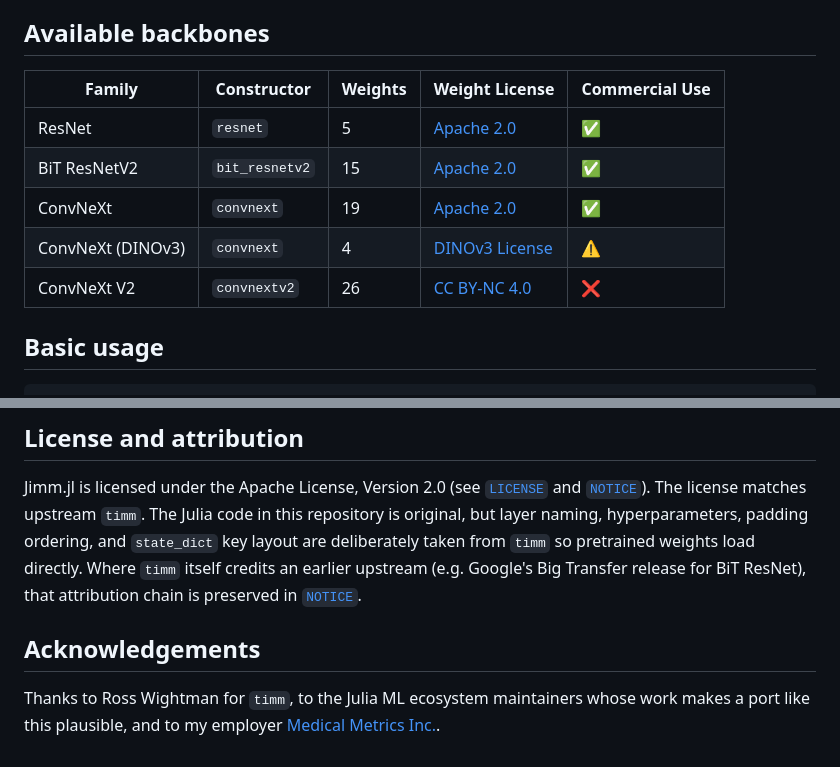
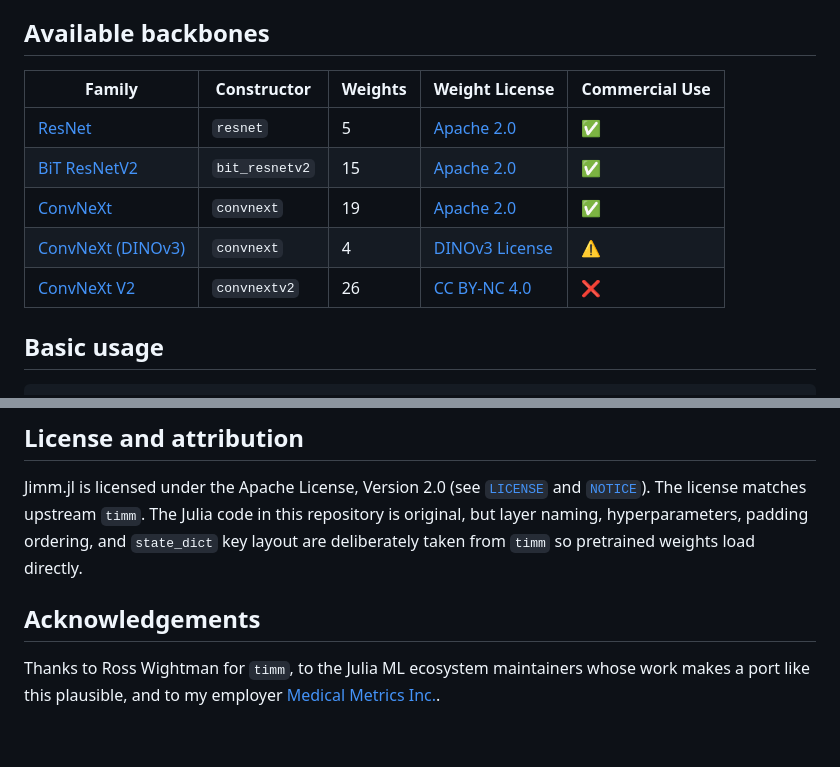
Before and after one commit to csvance/Jimm.jl, a Markdown page: README.md, 2 parts joined by grey strips. Rendered like a GitHub page.

Commit message:
Improving README

```diff
--- a/README.md
+++ b/README.md
@@ -14,13 +14,13 @@ in `.safetensors` format. The name is an homage to the project we port from.
 
 ## Available backbones
 
-| Family            | Constructor    | Weights | Weight License             | Commercial Use |
-|-------------------|----------------|---------|----------------------------|----------------|
-| ResNet            | `resnet`       | 5       | [Apache 2.0][apache2]      | ✅              |
-| BiT ResNetV2      | `bit_resnetv2` | 15      | [Apache 2.0][apache2]      | ✅              |
-| ConvNeXt          | `convnext`     | 19      | [Apache 2.0][apache2]      | ✅              |
-| ConvNeXt (DINOv3) | `convnext`     | 4       | [DINOv3 License][dinov3]   | ⚠️             |
-| ConvNeXt V2       | `convnextv2`   | 26      | [CC BY-NC 4.0][convnextv2] | ❌              |
+| Family                      | Constructor    | Weights | Weight License             | Commercial Use |
+|-----------------------------|----------------|---------|----------------------------|----------------|
+| [ResNet][resnet]            | `resnet`       | 5       | [Apache 2.0][license-apache2]      | ✅              |
+| [BiT ResNetV2][bit]         | `bit_resnetv2` | 15      | [Apache 2.0][license-apache2]      | ✅              |
+| [ConvNeXt][convnextv1]      | `convnext`     | 19      | [Apache 2.0][license-apache2]      | ✅              |
+| [ConvNeXt (DINOv3)][dinov3] | `convnext`     | 4       | [DINOv3 License][license-dinov3]   | ⚠️             |
+| [ConvNeXt V2][convnextv2]   | `convnextv2`   | 26      | [CC BY-NC 4.0][license-convnextv2] | ❌              |
 
 ## Basic usage
 
@@ -56,10 +56,7 @@ Jimm.jl is licensed under the Apache License, Version 2.0 (see
 [`LICENSE`](LICENSE) and [`NOTICE`](NOTICE)). The license matches upstream
 `timm`. The Julia code in this repository is original, but layer naming,
 hyperparameters, padding ordering, and `state_dict` key layout are
-deliberately taken from `timm` so pretrained weights load directly. Where
-`timm` itself credits an earlier upstream (e.g. Google's Big Transfer
-release for BiT ResNet), that attribution chain is preserved in
-[`NOTICE`](NOTICE).
+deliberately taken from `timm` so pretrained weights load directly.
 
 ## Acknowledgements
 
```
Also changed, not shown: other parts of README.md (+8 -3 lines).
